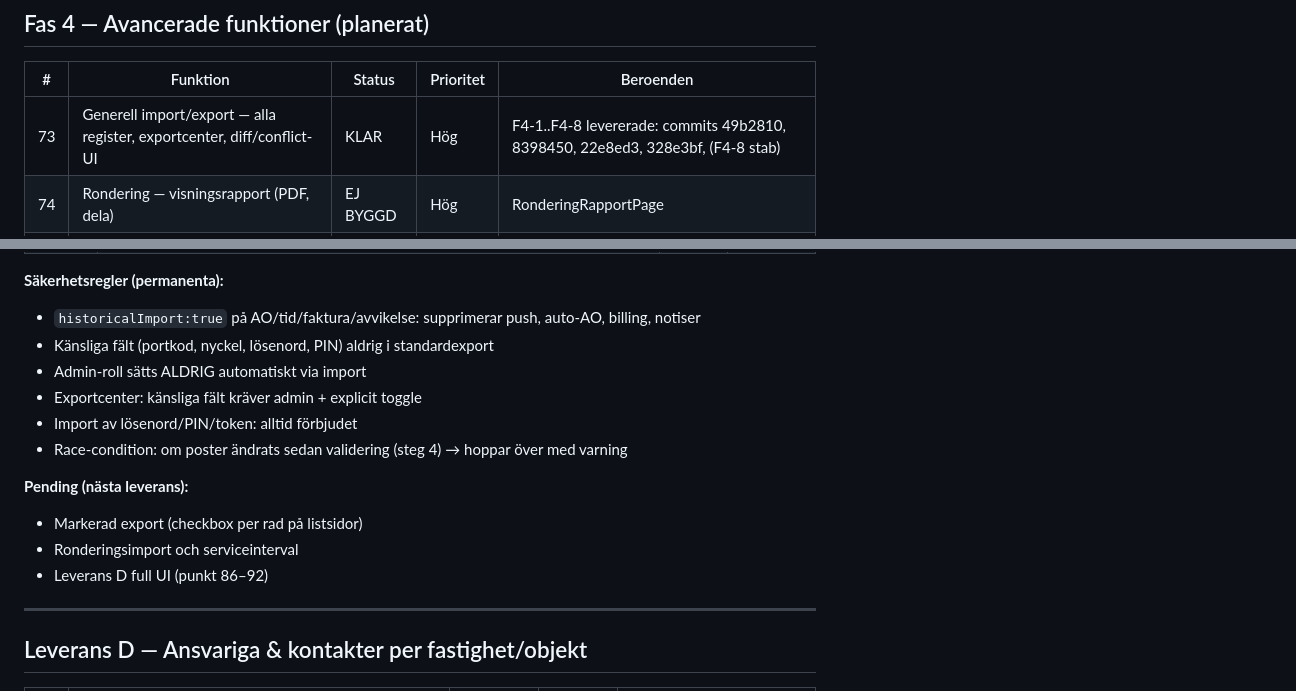
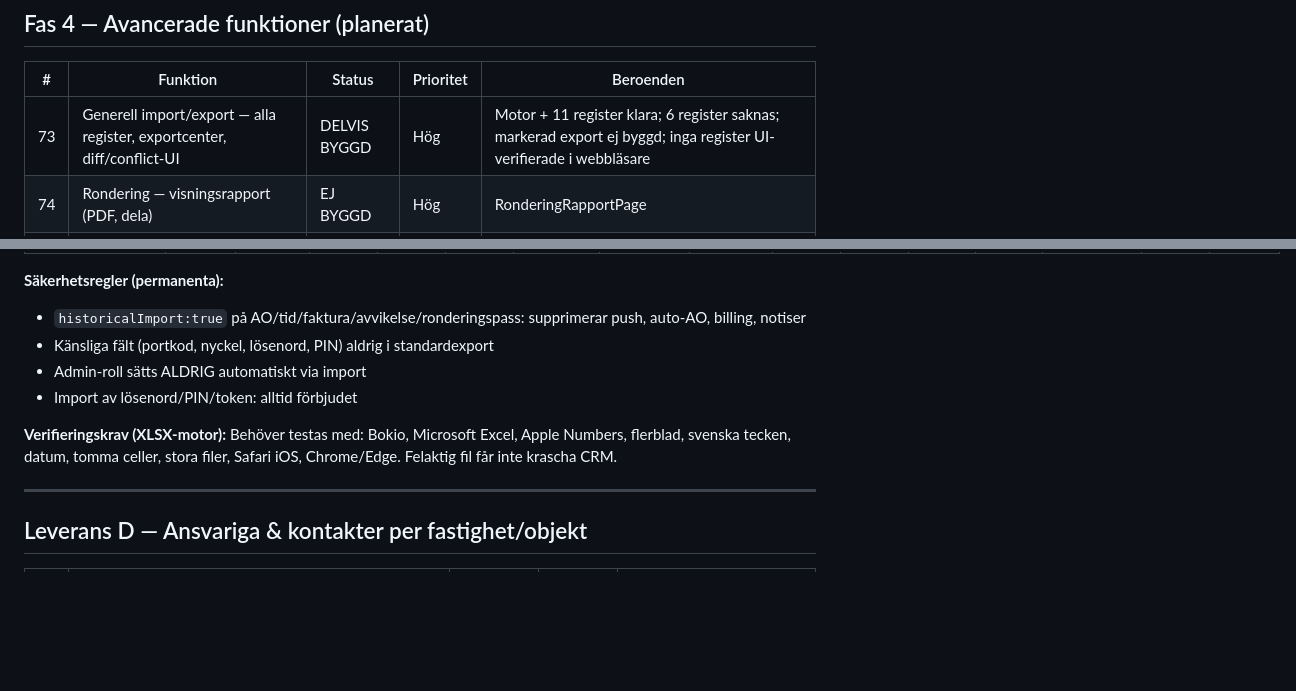
Before and after one commit to lukeduke312/VIFT-CRM, a Markdown page: docs/MASTERPLAN.md, 2 parts joined by grey strips. Drawn GitHub-style; blank space fills up the shorter version.

```diff
--- a/docs/MASTERPLAN.md
+++ b/docs/MASTERPLAN.md
@@ -124,7 +124,7 @@ Spårar all planerad och genomförd utveckling. Status uppdateras per commit.
 
 | # | Funktion | Status | Prioritet | Beroenden |
 |---|----------|--------|-----------|-----------|
-| 73 | Generell import/export — alla register, exportcenter, diff/conflict-UI | KLAR | Hög | F4-1..F4-8 levererade: commits 49b2810, 8398450, 22e8ed3, 328e3bf, (F4-8 stab) |
+| 73 | Generell import/export — alla register, exportcenter, diff/conflict-UI | DELVIS BYGGD | Hög | Motor + 11 register klara; 6 register saknas; markerad export ej byggd; inga register UI-verifierade i webbläsare |
 | 74 | Rondering — visningsrapport (PDF, dela) | EJ BYGGD | Hög | RonderingRapportPage |
 | 75 | Kalender — schemaläggning, dra-och-släpp | EJ BYGGD | Hög | CalendarPage |
 | 76 | Löneunderlag — export, perioder | EJ BYGGD | Medel | PayrollPage |
@@ -152,16 +179,12 @@ Spårar all planerad och genomförd utveckling. Status uppdateras per commit.
 
 **Säkerhetsregler (permanenta):**
-- `historicalImport:true` på AO/tid/faktura/avvikelse: supprimerar push, auto-AO, billing, notiser
+- `historicalImport:true` på AO/tid/faktura/avvikelse/ronderingspass: supprimerar push, auto-AO, billing, notiser
 - Känsliga fält (portkod, nyckel, lösenord, PIN) aldrig i standardexport
 - Admin-roll sätts ALDRIG automatiskt via import
-- Exportcenter: känsliga fält kräver admin + explicit toggle
 - Import av lösenord/PIN/token: alltid förbjudet
-- Race-condition: om poster ändrats sedan validering (steg 4) → hoppar över med varning
 
-**Pending (nästa leverans):**
-- Markerad export (checkbox per rad på listsidor)
-- Ronderingsimport och serviceinterval
-- Leverans D full UI (punkt 86–92)
+**Verifieringskrav (XLSX-motor):**
+Behöver testas med: Bokio, Microsoft Excel, Apple Numbers, flerblad, svenska tecken, datum, tomma celler, stora filer, Safari iOS, Chrome/Edge. Felaktig fil får inte krascha CRM.
 
 ---
 
```
Also changed, not shown: other parts of docs/MASTERPLAN.md (+34 -7 lines).
